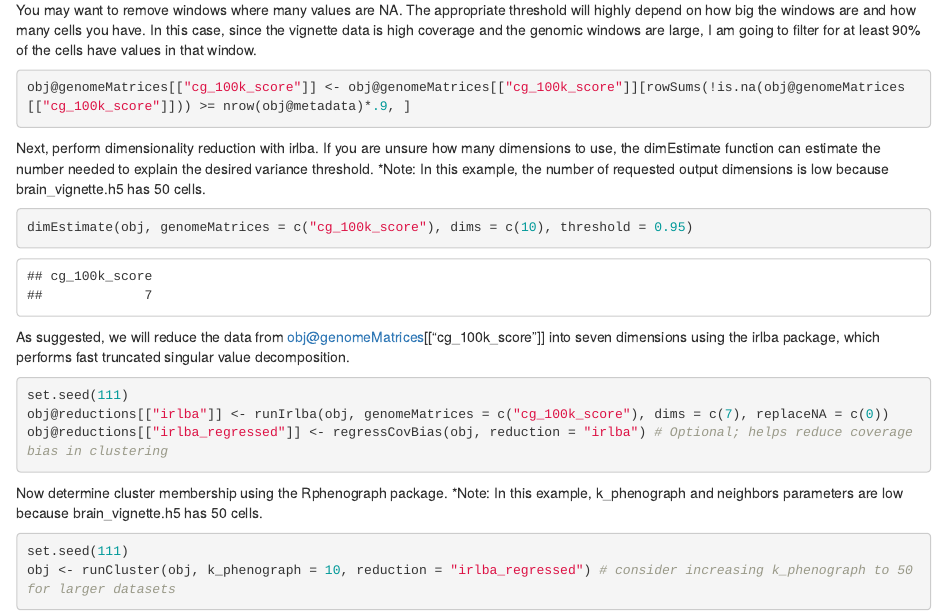
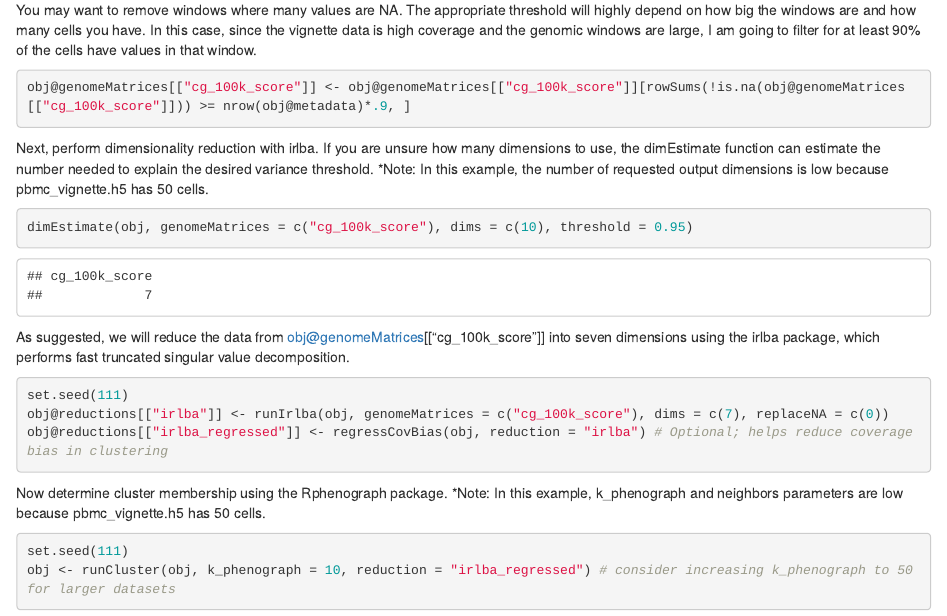
Before and after one commit to lrylaarsdam/amethyst, an R Markdown document (pbmc_vignette/pbmc_vignette.Rmd): the page in a window 1100 px wide, from 2430 px down. The pictures show the output file pbmc_vignette/pbmc_vignette.html that the author committed with the source, opened offline.

Commit message:
Fix typo

````diff
--- a/pbmc_vignette/pbmc_vignette.Rmd
+++ b/pbmc_vignette/pbmc_vignette.Rmd
@@ -123,7 +123,7 @@
 ```
 
 Next, perform dimensionality reduction with irlba. If you are unsure how many dimensions to use, the dimEstimate function can estimate the number needed to explain the desired variance threshold.
-*Note: In this example, the number of requested output dimensions is low because brain_vignette.h5 has 50 cells.
+*Note: In this example, the number of requested output dimensions is low because pbmc_vignette.h5 has 50 cells.
 
 ```{r}
 dimEstimate(obj, genomeMatrices = c("cg_100k_score"), dims = c(10), threshold = 0.95)
@@ -138,7 +138,7 @@
 ```
 
 Now determine cluster membership using the Rphenograph package.
-*Note: In this example, k_phenograph and neighbors parameters are low because brain_vignette.h5 has 50 cells.
+*Note: In this example, k_phenograph and neighbors parameters are low because pbmc_vignette.h5 has 50 cells.
 
 ```{r}
 set.seed(111)
````
Also changed, not shown: pbmc_vignette/pbmc_vignette.html.
